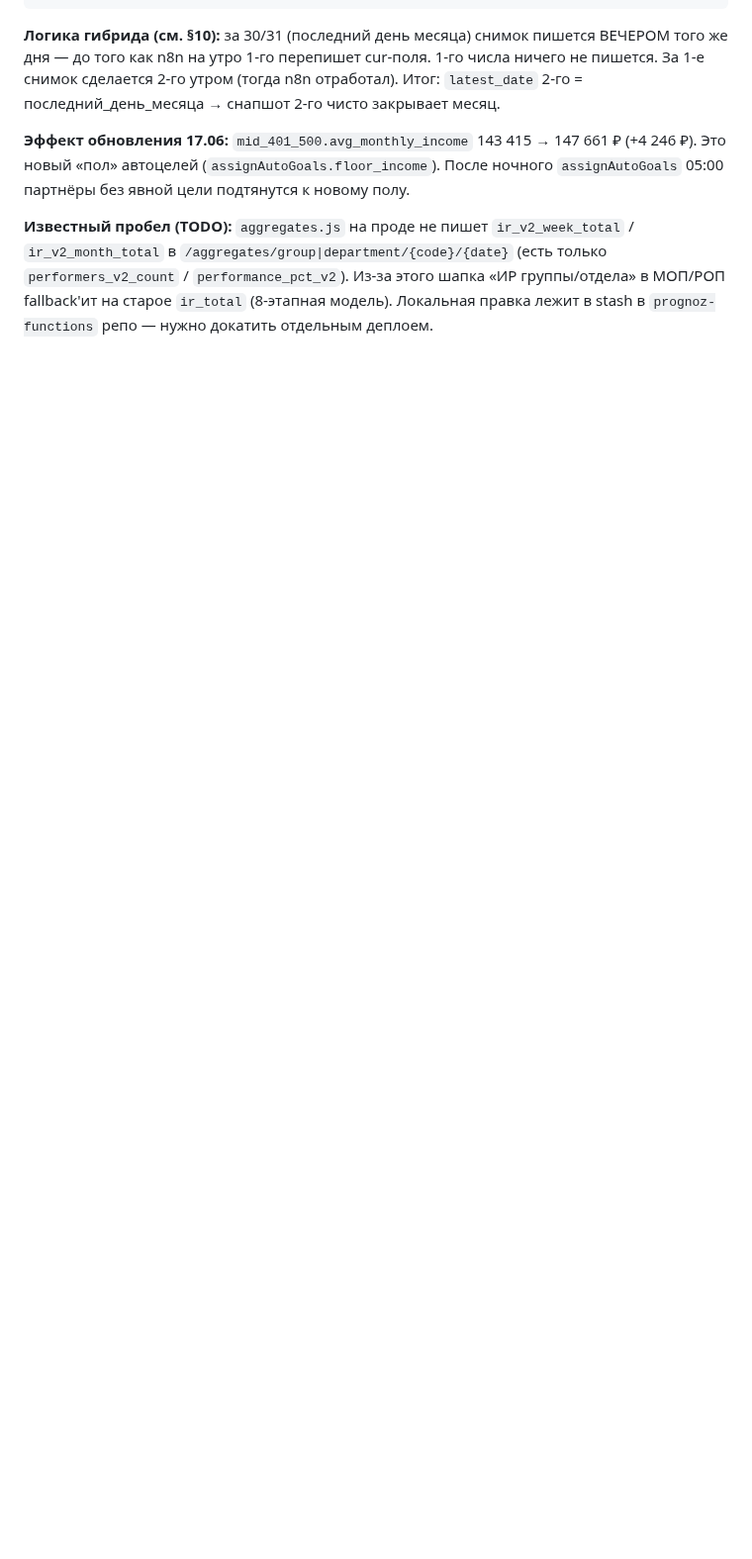
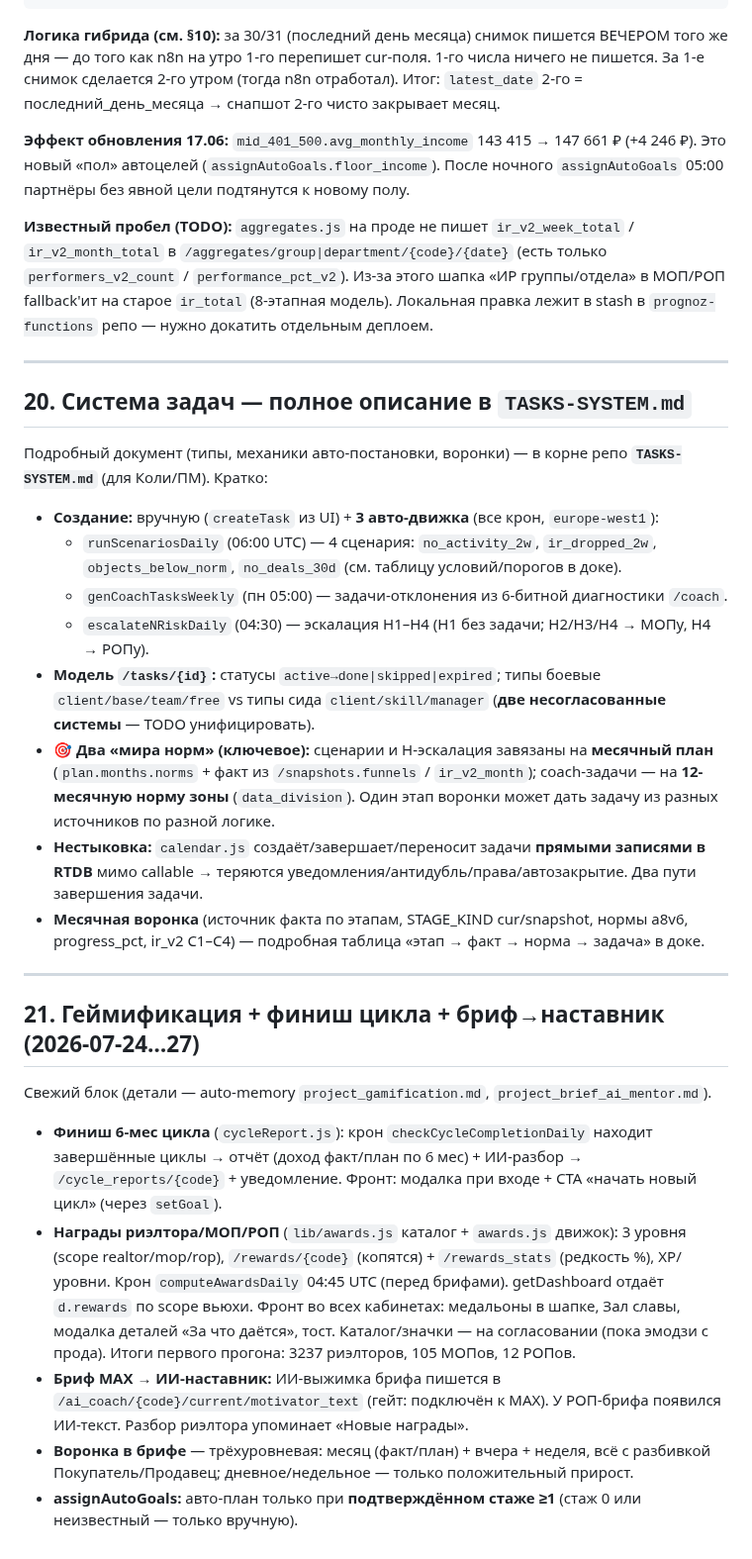
Before and after one commit to evbondarchuk-png/prognoz-dashboard, a Markdown page: CLAUDE.md, the part around the change. Shown at 99% size. Rendered like a GitHub page; blank space fills up the shorter version.

Commit message:
CLAUDE.md: раздел про систему задач (→TASKS-SYSTEM.md) + геймификация/циклы/бриф-наставник
Co-Authored-By: Claude Opus 4.8 (1M context) <noreply@anthropic.com>

```diff
--- a/CLAUDE.md
+++ b/CLAUDE.md
@@ -861,3 +861,48 @@ email проставлен всем, планы выданы (`assignAutoGoalsAd
 `performers_v2_count` / `performance_pct_v2`). Из-за этого шапка «ИР группы/отдела»
 в МОП/РОП fallback'ит на старое `ir_total` (8-этапная модель). Локальная правка
 лежит в stash в `prognoz-functions` репо — нужно докатить отдельным деплоем.
+
+---
+
+## 20. Система задач — полное описание в `TASKS-SYSTEM.md`
+
+Подробный документ (типы, механики авто-постановки, воронки) — в корне репо
+**`TASKS-SYSTEM.md`** (для Коли/ПМ). Кратко:
+
+- **Создание:** вручную (`createTask` из UI) + **3 авто-движка** (все крон, `europe-west1`):
+  - `runScenariosDaily` (06:00 UTC) — 4 сценария: `no_activity_2w`, `ir_dropped_2w`,
+    `objects_below_norm`, `no_deals_30d` (см. таблицу условий/порогов в доке).
+  - `genCoachTasksWeekly` (пн 05:00) — задачи-отклонения из 6-битной диагностики `/coach`.
+  - `escalateNRiskDaily` (04:30) — эскалация Н1–Н4 (Н1 без задачи; Н2/Н3/Н4 → МОПу, Н4 → РОПу).
+- **Модель `/tasks/{id}`:** статусы `active→done|skipped|expired`; типы боевые `client/base/team/free`
+  vs типы сида `client/skill/manager` (**две несогласованные системы** — TODO унифицировать).
+- **🎯 Два «мира норм» (ключевое):** сценарии и Н-эскалация завязаны на **месячный план**
+  (`plan.months.norms` + факт из `/snapshots.funnels` / `ir_v2_month`); coach-задачи —
+  на **12-месячную норму зоны** (`data_division`). Один этап воронки может дать задачу из
+  разных источников по разной логике.
+- **Нестыковка:** `calendar.js` создаёт/завершает/переносит задачи **прямыми записями в RTDB**
+  мимо callable → теряются уведомления/антидубль/права/автозакрытие. Два пути завершения задачи.
+- **Месячная воронка** (источник факта по этапам, STAGE_KIND cur/snapshot, нормы a8v6,
+  progress_pct, ir_v2 C1–C4) — подробная таблица «этап → факт → норма → задача» в доке.
+
+---
+
+## 21. Геймификация + финиш цикла + бриф→наставник (2026-07-24…27)
+
+Свежий блок (детали — auto-memory `project_gamification.md`, `project_brief_ai_mentor.md`).
+
+- **Финиш 6-мес цикла** (`cycleReport.js`): крон `checkCycleCompletionDaily` находит завершённые
+  циклы → отчёт (доход факт/план по 6 мес) + ИИ-разбор → `/cycle_reports/{code}` + уведомление.
+  Фронт: модалка при входе + CTA «начать новый цикл» (через `setGoal`).
+- **Награды риэлтора/МОП/РОП** (`lib/awards.js` каталог + `awards.js` движок): 3 уровня (scope
+  realtor/mop/rop), `/rewards/{code}` (копятся) + `/rewards_stats` (редкость %), XP/уровни.
+  Крон `computeAwardsDaily` 04:45 UTC (перед брифами). getDashboard отдаёт `d.rewards` по scope
+  вьюхи. Фронт во всех кабинетах: медальоны в шапке, Зал славы, модалка деталей «За что даётся», тост.
+  Каталог/значки — на согласовании (пока эмодзи с прода). Итоги первого прогона: 3237 риэлторов,
+  105 МОПов, 12 РОПов.
+- **Бриф MAX → ИИ-наставник:** ИИ-выжимка брифа пишется в `/ai_coach/{code}/current/motivator_text`
+  (гейт: подключён к MAX). У РОП-брифа появился ИИ-текст. Разбор риэлтора упоминает «Новые награды».
+- **Воронка в брифе** — трёхуровневая: месяц (факт/план) + вчера + неделя, всё с разбивкой
+  Покупатель/Продавец; дневное/недельное — только положительный прирост.
+- **assignAutoGoals:** авто-план только при **подтверждённом стаже ≥1** (стаж 0 или неизвестный —
+  только вручную).
```
